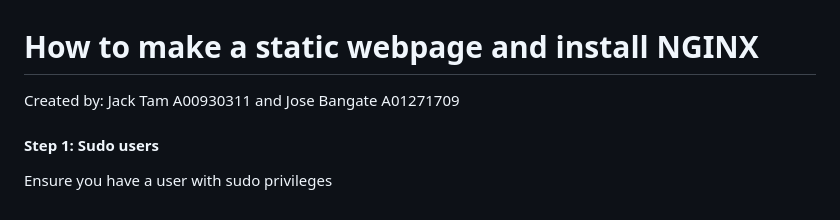
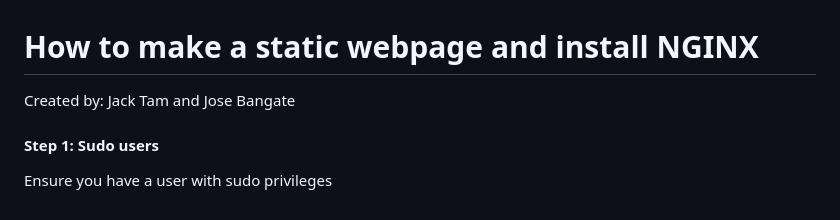
Before and after one commit to jtam64/2420_week12_Lab, a Markdown page: README.md, the part around the change. Drawn GitHub-style.

```diff
--- a/README.md
+++ b/README.md
@@ -1,5 +1,5 @@
 # How to make a static webpage and install NGINX
-Created by: Jack Tam A00930311 and Jose Bangate A01271709
+Created by: Jack Tam and Jose Bangate
 #### Step 1: Sudo users
 Ensure you have a user with sudo privileges
 <br><br/>
```
